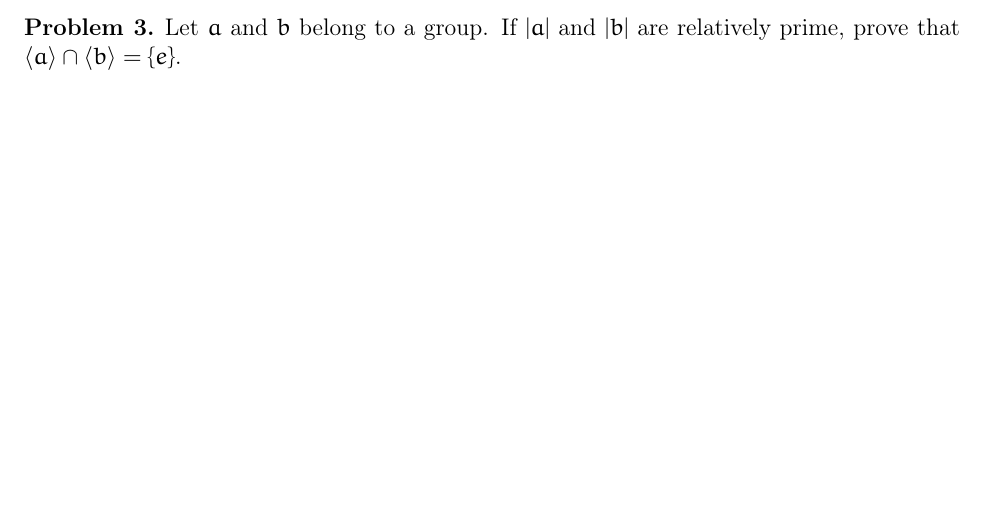
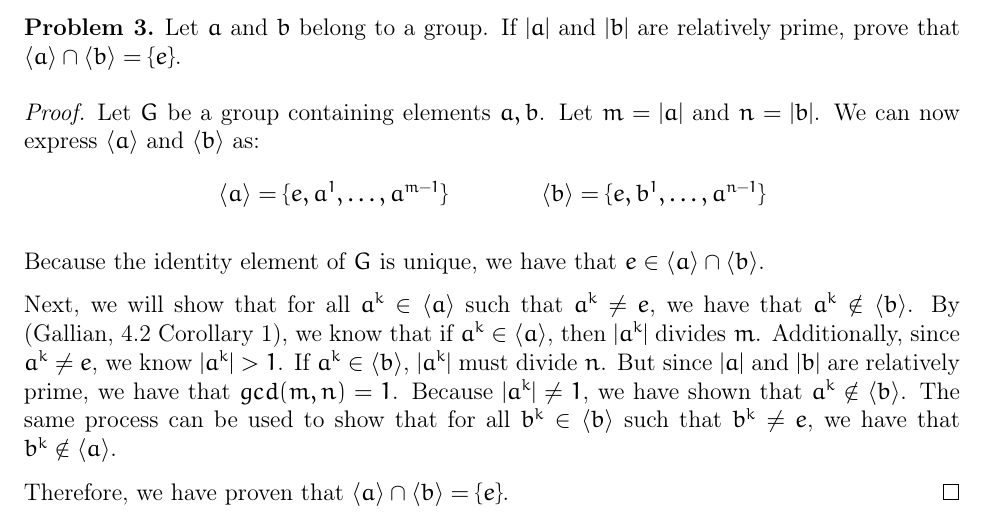
Before and after one commit to Tanishmak/LaTeX, a LaTeX problem sheet (Pure Math/MATH 1530/MATH 1530 Problem Set 4/main.tex): part of page 3 of 3, cut so that both start at the same text, the shorter picture padded with empty space. Compiled offline with pdfLaTeX.

Commit message:
Finished problem 3

```diff
--- a/Pure Math/MATH 1530/MATH 1530 Problem Set 4/main.tex
+++ b/Pure Math/MATH 1530/MATH 1530 Problem Set 4/main.tex
@@ -106,6 +106,29 @@
     Let \(a\) and \(b\) belong to a group. If \(|a|\) and \(|b|\) are relatively prime, prove that \(\langle a\rangle \cap \langle b\rangle = \{e\}\).
 \end{problem}
 
+\begin{proof}
+    Let \(G\) be a group containing elements \(a,b\). Let \(m=|a|\) and \(n=|b|\). We can now express \(\langle a\rangle\) and \(\langle b\rangle\) as:
+    \begin{equation*}
+        \begin{aligned}[c]
+            \langle a\rangle = \{e,a^1,\ldots,a^{m-1}\}
+        \end{aligned}
+        \qquad\qquad
+        \begin{aligned}[c]
+            \langle b\rangle = \{e,b^1,\ldots,a^{n-1}\}
+        \end{aligned}
+    \end{equation*}
+
+    Because the identity element of \(G\) is unique, we have that \(e\in\langle a\rangle\cap\langle b\rangle\).
+
+    Next, we will show that for all \(a^k\in\langle a\rangle\) such that \(a^k\neq e\), we have that \(a^k\notin\langle b\rangle\).
+    By (Gallian, 4.2 Corollary 1), we know that if \(a^k\in\langle a\rangle\), then \(|a^k|\) divides \(m\). Additionally, since \(a^k\neq e\),
+    we know \(|a^k|>1\). If \(a^k\in\langle b\rangle\), \(|a^k|\) must divide \(n\). But since \(|a|\) and \(|b|\) are relatively prime, we have that \(gcd(m,n)=1\). Because
+    \(|a^k|\neq 1\), we have shown that \(a^k\notin\langle b\rangle\). The same process can be used to show that for all \(b^k\in\langle b\rangle\) such that \(b^k\neq e\),
+    we have that \(b^k\notin\langle a\rangle\).
+
+    Therefore, we have proven that \(\langle a\rangle\cap\langle b\rangle=\{e\}\).
+\end{proof}
+
 %%%%%%%%%%%%%%%%%%%% PROBLEM 4 %%%%%%%%%%%%%%%%%%%%
 
 
```
Also changed, not shown: Pure Math/MATH 1530/MATH 1530 Problem Set 4/main.pdf, 2 other files.
